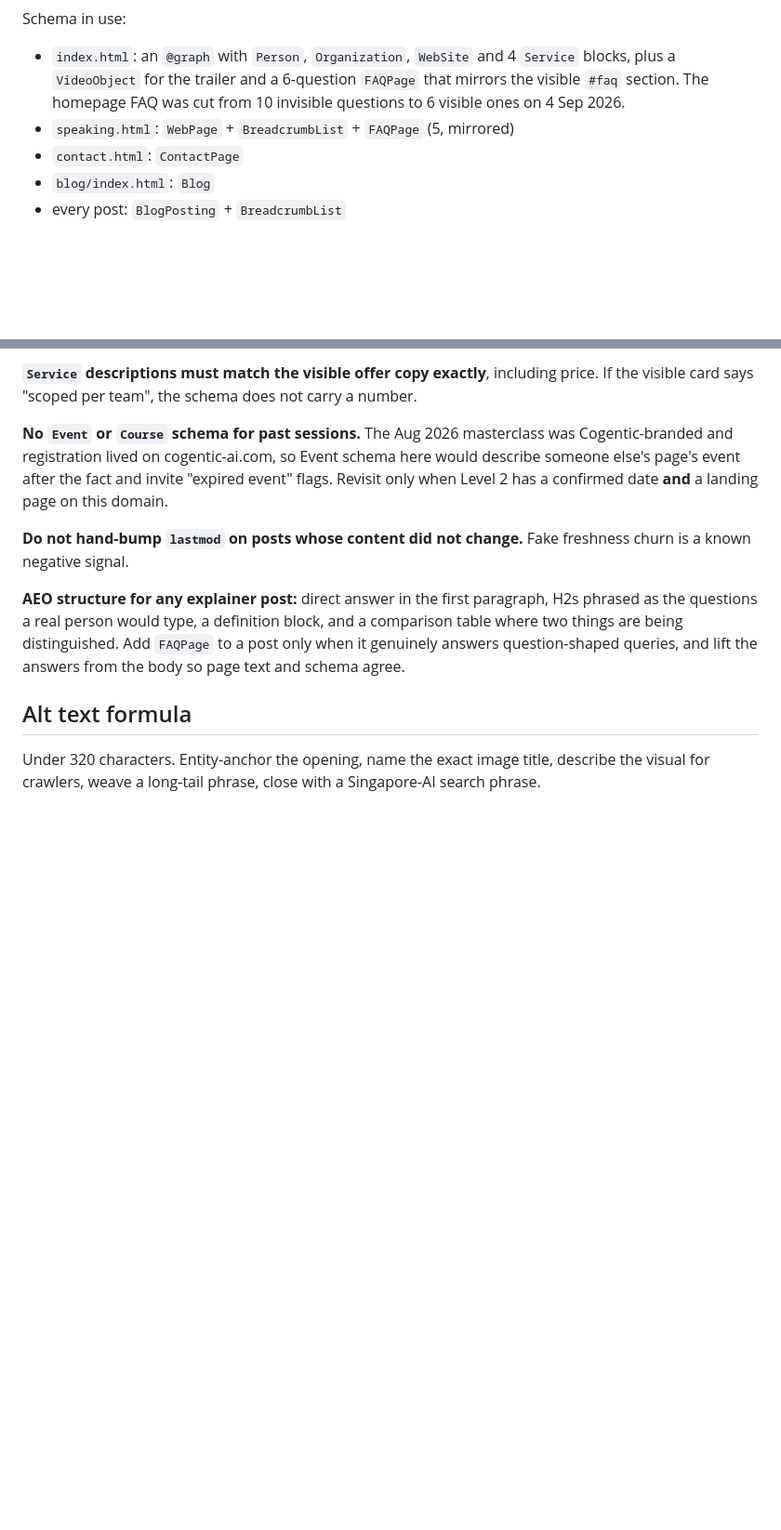
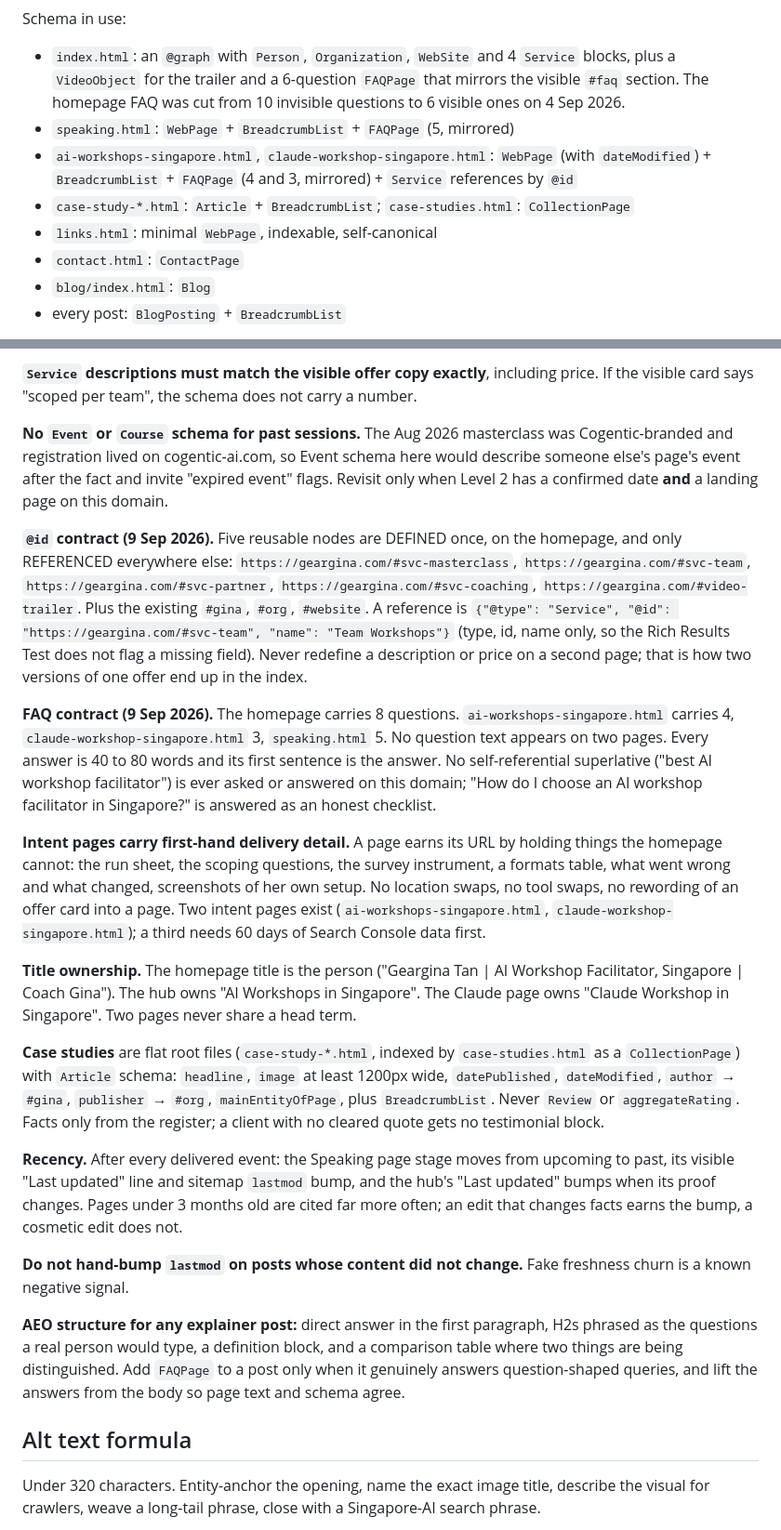
Before and after one commit to geargina/coachgina-website-, a Markdown page: context/seo-conventions.md, 2 parts joined by grey strips. Shown at 93% size. GitHub-like rendering; blank space fills up the shorter version.

```diff
--- a/context/seo-conventions.md
+++ b/context/seo-conventions.md
@@ -9,6 +9,9 @@ Better than most. Every page has a title, meta description, canonical, and full
 Schema in use:
 - `index.html`: an `@graph` with `Person`, `Organization`, `WebSite` and 4 `Service` blocks, plus a `VideoObject` for the trailer and a 6-question `FAQPage` that mirrors the visible `#faq` section. The homepage FAQ was cut from 10 invisible questions to 6 visible ones on 4 Sep 2026.
 - `speaking.html`: `WebPage` + `BreadcrumbList` + `FAQPage` (5, mirrored)
+- `ai-workshops-singapore.html`, `claude-workshop-singapore.html`: `WebPage` (with `dateModified`) + `BreadcrumbList` + `FAQPage` (4 and 3, mirrored) + `Service` references by `@id`
+- `case-study-*.html`: `Article` + `BreadcrumbList`; `case-studies.html`: `CollectionPage`
+- `links.html`: minimal `WebPage`, indexable, self-canonical
 - `contact.html`: `ContactPage`
 - `blog/index.html`: `Blog`
 - every post: `BlogPosting` + `BreadcrumbList`
@@ -28,6 +31,18 @@ Schema in use:
 **`Service` descriptions must match the visible offer copy exactly**, including price. If the visible card says "scoped per team", the schema does not carry a number.
 
 **No `Event` or `Course` schema for past sessions.** The Aug 2026 masterclass was Cogentic-branded and registration lived on cogentic-ai.com, so Event schema here would describe someone else's page's event after the fact and invite "expired event" flags. Revisit only when Level 2 has a confirmed date **and** a landing page on this domain.
+
+**`@id` contract (9 Sep 2026).** Five reusable nodes are DEFINED once, on the homepage, and only REFERENCED everywhere else: `https://geargina.com/#svc-masterclass`, `https://geargina.com/#svc-team`, `https://geargina.com/#svc-partner`, `https://geargina.com/#svc-coaching`, `https://geargina.com/#video-trailer`. Plus the existing `#gina`, `#org`, `#website`. A reference is `{"@type": "Service", "@id": "https://geargina.com/#svc-team", "name": "Team Workshops"}` (type, id, name only, so the Rich Results Test does not flag a missing field). Never redefine a description or price on a second page; that is how two versions of one offer end up in the index.
+
+**FAQ contract (9 Sep 2026).** The homepage carries 8 questions. `ai-workshops-singapore.html` carries 4, `claude-workshop-singapore.html` 3, `speaking.html` 5. No question text appears on two pages. Every answer is 40 to 80 words and its first sentence is the answer. No self-referential superlative ("best AI workshop facilitator") is ever asked or answered on this domain; "How do I choose an AI workshop facilitator in Singapore?" is answered as an honest checklist.
+
+**Intent pages carry first-hand delivery detail.** A page earns its URL by holding things the homepage cannot: the run sheet, the scoping questions, the survey instrument, a formats table, what went wrong and what changed, screenshots of her own setup. No location swaps, no tool swaps, no rewording of an offer card into a page. Two intent pages exist (`ai-workshops-singapore.html`, `claude-workshop-singapore.html`); a third needs 60 days of Search Console data first.
+
+**Title ownership.** The homepage title is the person ("Geargina Tan | AI Workshop Facilitator, Singapore | Coach Gina"). The hub owns "AI Workshops in Singapore". The Claude page owns "Claude Workshop in Singapore". Two pages never share a head term.
+
+**Case studies** are flat root files (`case-study-*.html`, indexed by `case-studies.html` as a `CollectionPage`) with `Article` schema: `headline`, `image` at least 1200px wide, `datePublished`, `dateModified`, `author` → `#gina`, `publisher` → `#org`, `mainEntityOfPage`, plus `BreadcrumbList`. Never `Review` or `aggregateRating`. Facts only from the register; a client with no cleared quote gets no testimonial block.
+
+**Recency.** After every delivered event: the Speaking page stage moves from upcoming to past, its visible "Last updated" line and sitemap `lastmod` bump, and the hub's "Last updated" bumps when its proof changes. Pages under 3 months old are cited far more often; an edit that changes facts earns the bump, a cosmetic edit does not.
 
 **Do not hand-bump `lastmod` on posts whose content did not change.** Fake freshness churn is a known negative signal.
 
```
Also changed, not shown: context/claims-and-proof.md (+7 -2 lines).
